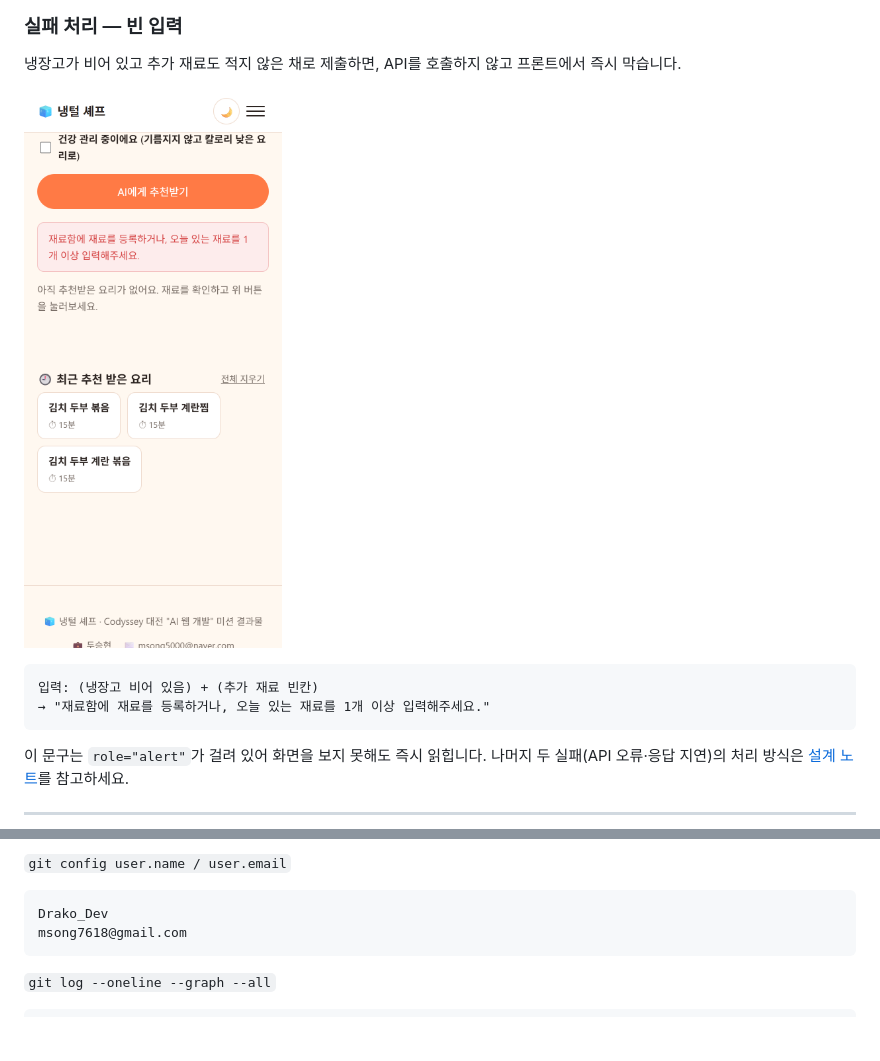
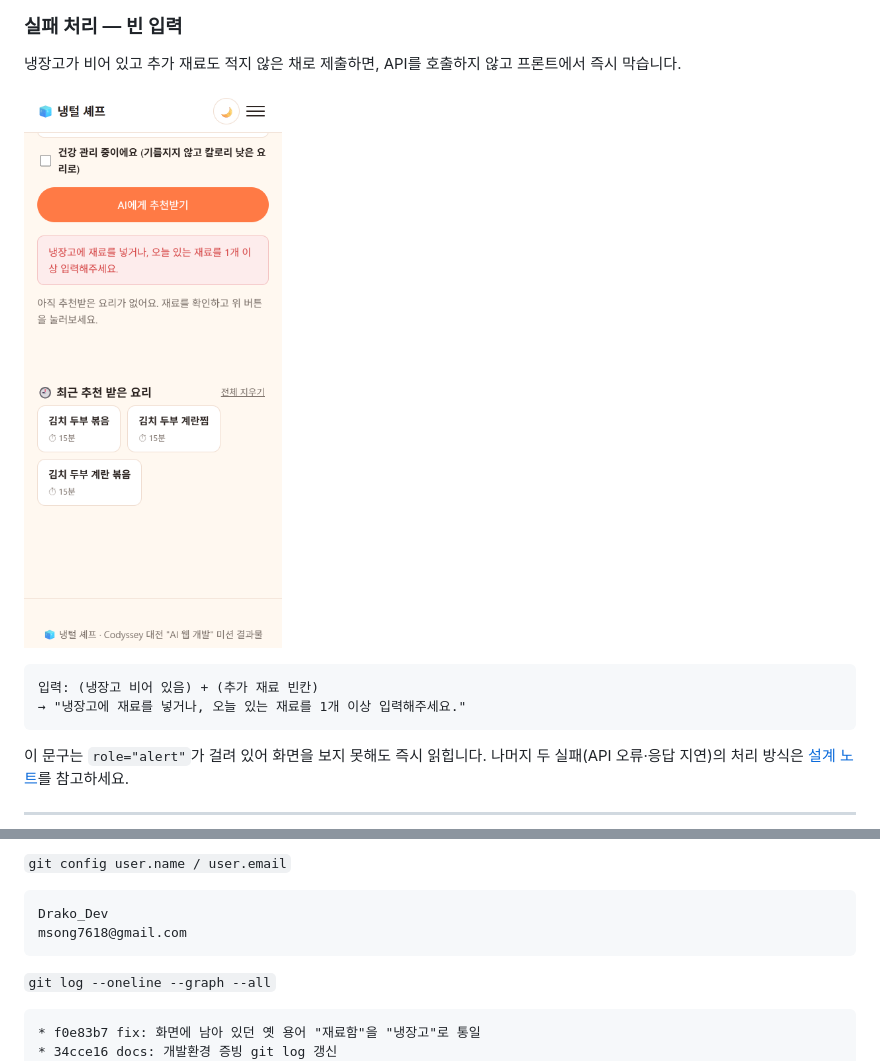
Before and after one commit to Frost0313z/fridge-chef, a Markdown page: README.md, 2 parts joined by grey strips. GitHub-like rendering; pictures changed too: docs/screenshot-error-empty-mobile.png; blank space fills up the shorter version.

Commit message:
docs: 실행 화면 증빙에 모바일·실패 처리 캡처 추가, 안내 문구 변경 반영
미션 제출 패키지의 증빙 자료 요구(데스크톱 + 모바일 + AI 기능 동작 장면)를 채운다. 빈 입력 안내 문구는 용어 통일(f0e83b7) 후 배포본에서 다시 캡처했고, 기획서의 실패 처리 표도 실제 문구로 맞췄다.

Co-Authored-By: Claude Opus 5 <noreply@anthropic.com>

````diff
--- a/README.md
+++ b/README.md
@@ -128,7 +128,7 @@ python -m http.server 8000
 
 ```
 입력: (냉장고 비어 있음) + (추가 재료 빈칸)
-→ "재료함에 재료를 등록하거나, 오늘 있는 재료를 1개 이상 입력해주세요."
+→ "냉장고에 재료를 넣거나, 오늘 있는 재료를 1개 이상 입력해주세요."
 ```
 
 이 문구는 `role="alert"`가 걸려 있어 화면을 보지 못해도 즉시 읽힙니다.
@@ -260,6 +260,8 @@ msong7618@gmail.com
 `git log --oneline --graph --all`
 
 ```
+* f0e83b7 fix: 화면에 남아 있던 옛 용어 "재료함"을 "냉장고"로 통일
+* 34cce16 docs: 개발환경 증빙 git log 갱신
 * 4144ad7 docs: 배포 URL과 배포본 실행 화면 캡처를 README에 반영
 * c44d03f feat: 장보기 목록을 AI가 수량까지 따져 직접 뽑도록 변경
 * a45236f fix: 장보기 리스트에 소금·후추·물 같은 기본 조미료가 섞이던 문제
````
Also changed, not shown: docs/서비스기획서.md (+1 -1 lines).
